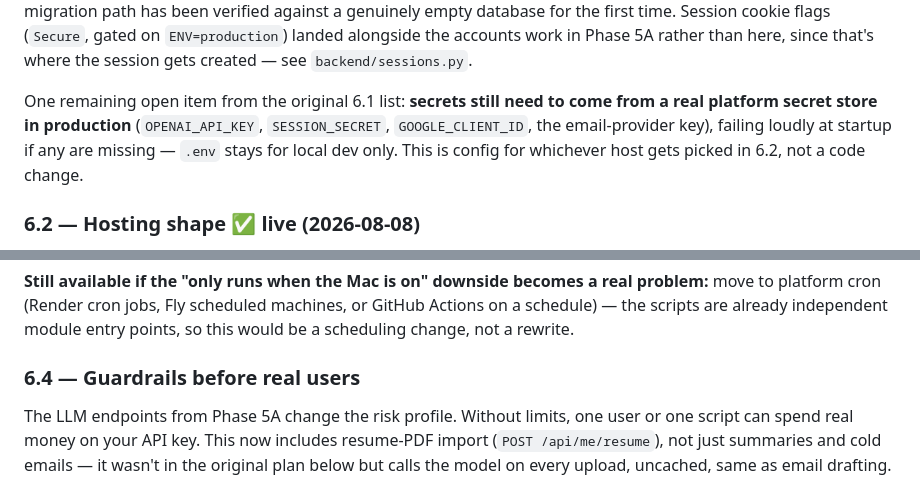
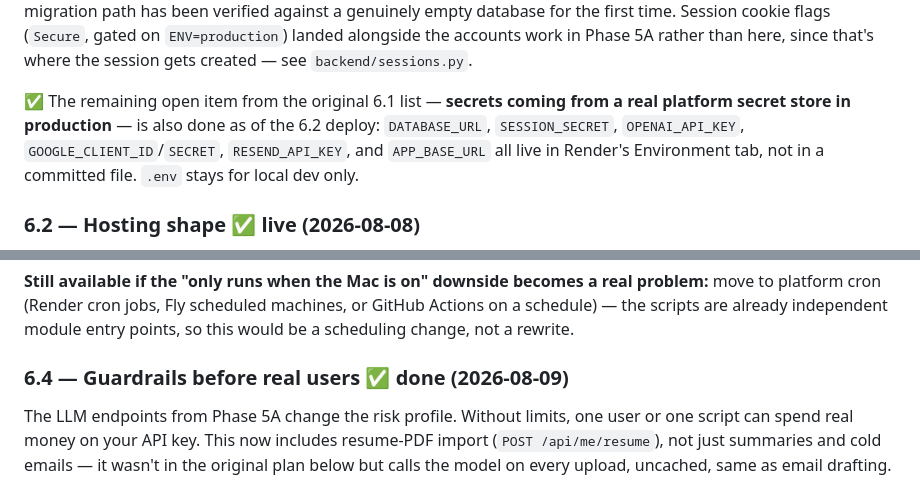
Before and after one commit to SidKarthik999/research-lab-finder, a Markdown page: docs/ROADMAP.md, 2 parts joined by grey strips. GitHub-like rendering.

```diff
--- a/docs/ROADMAP.md
+++ b/docs/ROADMAP.md
@@ -437,11 +437,12 @@ first time. Session cookie flags (`Secure`, gated on `ENV=production`) landed
 alongside the accounts work in Phase 5A rather than here, since that's where
 the session gets created — see `backend/sessions.py`.
 
-One remaining open item from the original 6.1 list: **secrets still need to
-come from a real platform secret store in production** (`OPENAI_API_KEY`,
-`SESSION_SECRET`, `GOOGLE_CLIENT_ID`, the email-provider key), failing loudly
-at startup if any are missing — `.env` stays for local dev only. This is
-config for whichever host gets picked in 6.2, not a code change.
+✅ The remaining open item from the original 6.1 list — **secrets coming
+from a real platform secret store in production** — is also done as of the
+6.2 deploy: `DATABASE_URL`, `SESSION_SECRET`, `OPENAI_API_KEY`,
+`GOOGLE_CLIENT_ID`/`SECRET`, `RESEND_API_KEY`, and `APP_BASE_URL` all live
+in Render's Environment tab, not in a committed file. `.env` stays for
+local dev only.
 
 ### 6.2 — Hosting shape ✅ **live (2026-08-08)**
 
@@ -554,7 +555,7 @@ machines, or GitHub Actions on a schedule) — the scripts are already
 independent module entry points, so this would be a scheduling change, not
 a rewrite.
 
-### 6.4 — Guardrails before real users
+### 6.4 — Guardrails before real users ✅ **done (2026-08-09)**
 
 The LLM endpoints from Phase 5A change the risk profile. Without limits, one
 user or one script can spend real money on your API key. This now includes
```
Also changed, not shown: other parts of docs/ROADMAP.md (+39 -31 lines).
